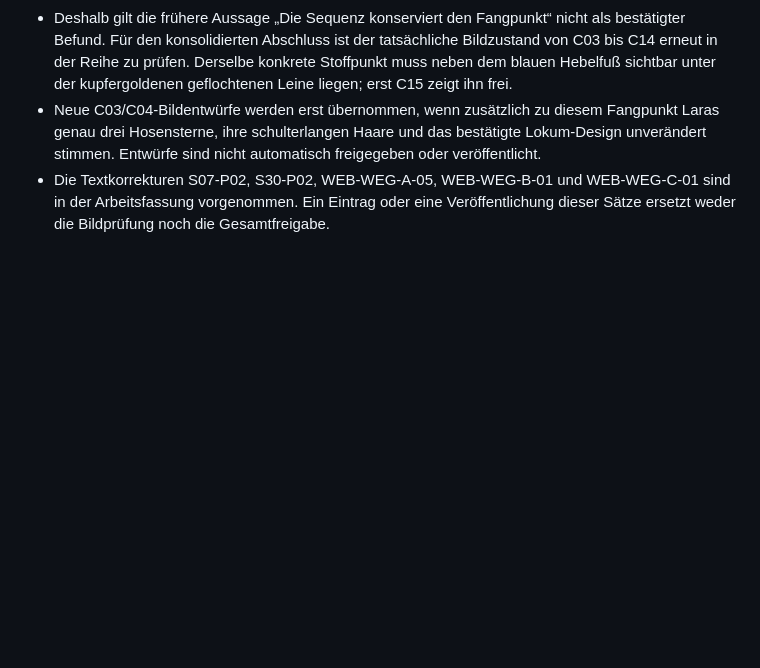
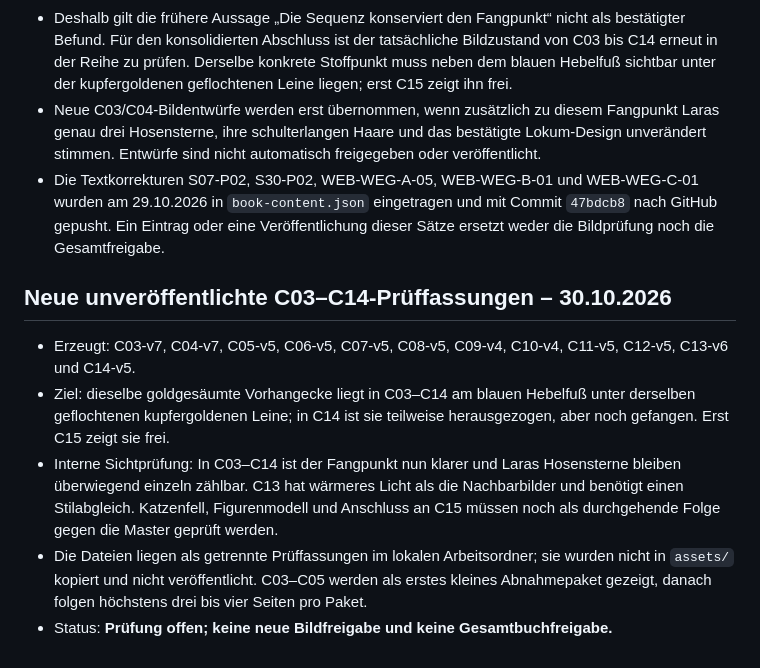
Before and after one commit to AE22589/laras-libro-leseprobe, a Markdown page: PROTOKOLL_QUALITAETSFEHLER_BUCH.md, the part around the change. GitHub-like rendering; blank space fills up the shorter version.

Commit message:
Record C image audit and pending correction set

```diff
--- a/PROTOKOLL_QUALITAETSFEHLER_BUCH.md
+++ b/PROTOKOLL_QUALITAETSFEHLER_BUCH.md
@@ -161,4 +161,12 @@ Am Ende jede Geschichte und anschließend das ganze Buch in drei getrennten Durc
 - Der Eintrag vom 29.10.2026, der C03-v6 als veröffentlicht und den gleichen sichtbaren Fangpunkt bis C14 als gegeben beschreibt, war zu sicher formuliert. Die aktuell ausgelieferte Datei `assets/web-weg-c-03.webp` zeigt die Vorhangecke noch frei; C03-v6 behebt diesen sichtbaren Mangel ebenfalls nicht eindeutig.
 - Deshalb gilt die frühere Aussage „Die Sequenz konserviert den Fangpunkt“ nicht als bestätigter Befund. Für den konsolidierten Abschluss ist der tatsächliche Bildzustand von C03 bis C14 erneut in der Reihe zu prüfen. Derselbe konkrete Stoffpunkt muss neben dem blauen Hebelfuß sichtbar unter der kupfergoldenen geflochtenen Leine liegen; erst C15 zeigt ihn frei.
 - Neue C03/C04-Bildentwürfe werden erst übernommen, wenn zusätzlich zu diesem Fangpunkt Laras genau drei Hosensterne, ihre schulterlangen Haare und das bestätigte Lokum-Design unverändert stimmen. Entwürfe sind nicht automatisch freigegeben oder veröffentlicht.
-- Die Textkorrekturen S07-P02, S30-P02, WEB-WEG-A-05, WEB-WEG-B-01 und WEB-WEG-C-01 sind in der Arbeitsfassung vorgenommen. Ein Eintrag oder eine Veröffentlichung dieser Sätze ersetzt weder die Bildprüfung noch die Gesamtfreigabe.
+- Die Textkorrekturen S07-P02, S30-P02, WEB-WEG-A-05, WEB-WEG-B-01 und WEB-WEG-C-01 wurden am 29.10.2026 in `book-content.json` eingetragen und mit Commit `47bdcb8` nach GitHub gepusht. Ein Eintrag oder eine Veröffentlichung dieser Sätze ersetzt weder die Bildprüfung noch die Gesamtfreigabe.
+
+## Neue unveröffentlichte C03–C14-Prüffassungen – 30.10.2026
+
+- Erzeugt: C03-v7, C04-v7, C05-v5, C06-v5, C07-v5, C08-v5, C09-v4, C10-v4, C11-v5, C12-v5, C13-v6 und C14-v5.
+- Ziel: dieselbe goldgesäumte Vorhangecke liegt in C03–C14 am blauen Hebelfuß unter derselben geflochtenen kupfergoldenen Leine; in C14 ist sie teilweise herausgezogen, aber noch gefangen. Erst C15 zeigt sie frei.
+- Interne Sichtprüfung: In C03–C14 ist der Fangpunkt nun klarer und Laras Hosensterne bleiben überwiegend einzeln zählbar. C13 hat wärmeres Licht als die Nachbarbilder und benötigt einen Stilabgleich. Katzenfell, Figurenmodell und Anschluss an C15 müssen noch als durchgehende Folge gegen die Master geprüft werden.
+- Die Dateien liegen als getrennte Prüffassungen im lokalen Arbeitsordner; sie wurden nicht in `assets/` kopiert und nicht veröffentlicht. C03–C05 werden als erstes kleines Abnahmepaket gezeigt, danach folgen höchstens drei bis vier Seiten pro Paket.
+- Status: **Prüfung offen; keine neue Bildfreigabe und keine Gesamtbuchfreigabe.**
```
